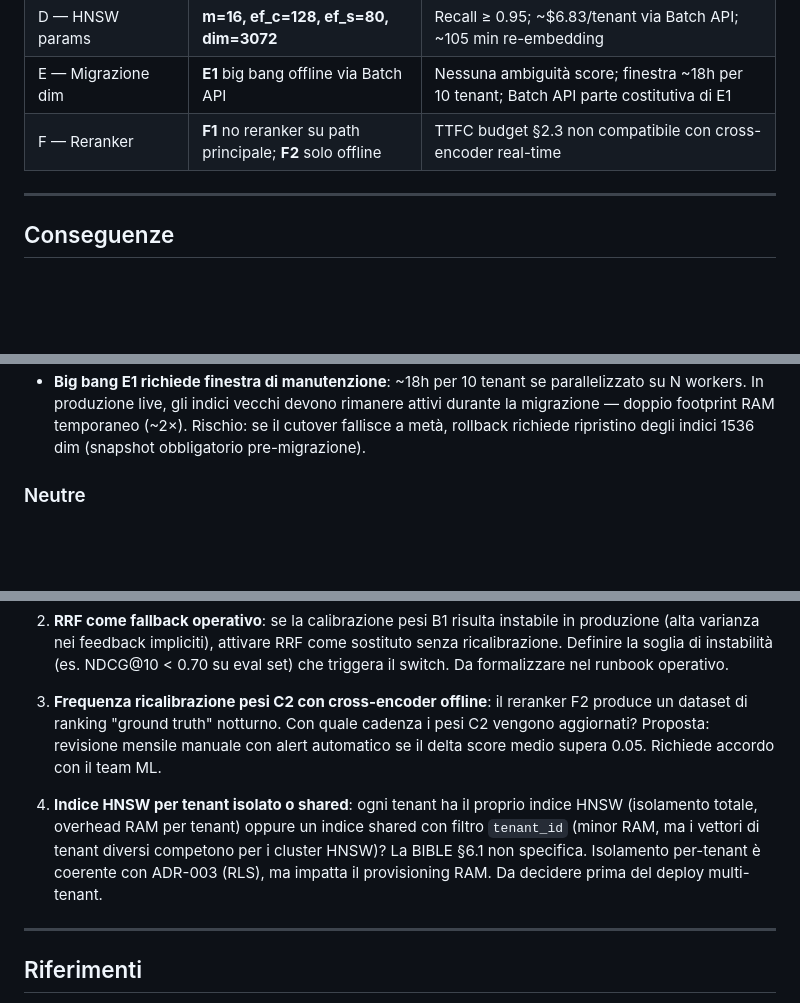
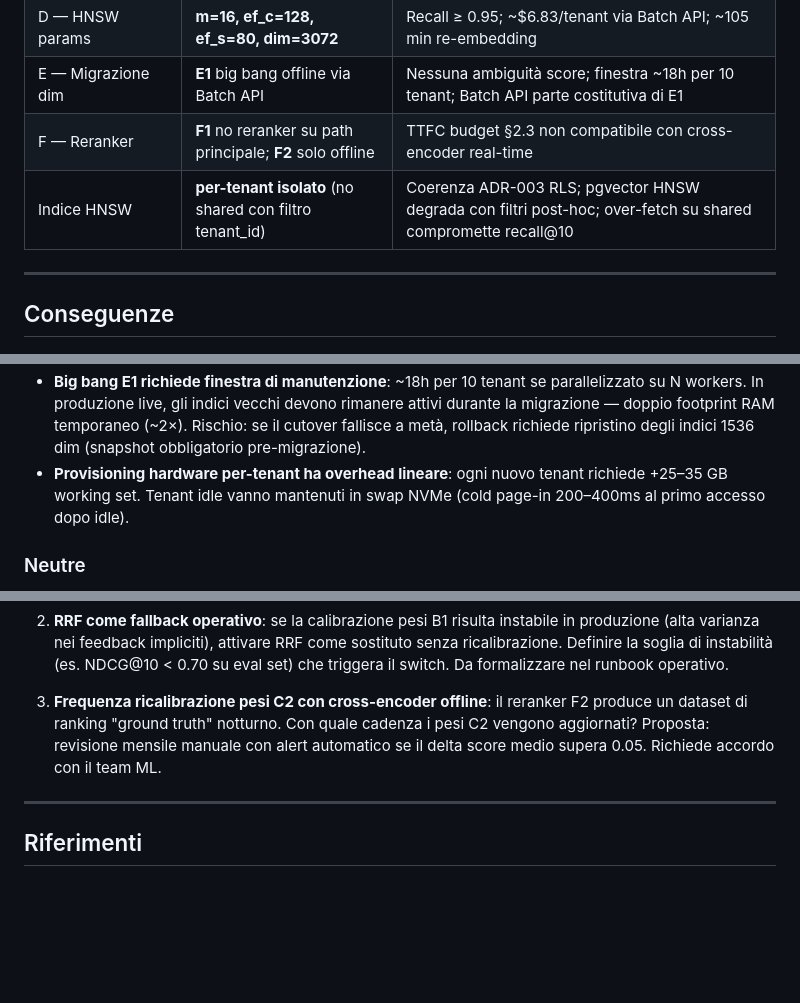
Before and after one commit to Bleiz82/digidentity-platform, a Markdown page: docs/adr/005-multi-embedding.md, 3 parts joined by grey strips. Rendered like a GitHub page; blank space fills up the shorter version.

Commit message:
docs(adr): amend ADR-005 — decide per-tenant HNSW isolation

```diff
--- a/docs/adr/005-multi-embedding.md
+++ b/docs/adr/005-multi-embedding.md
@@ -233,6 +233,7 @@ notturni. Vedi Questione Aperta #3.
 | D — HNSW params | **m=16, ef_c=128, ef_s=80, dim=3072** | Recall ≥ 0.95; ~$6.83/tenant via Batch API; ~105 min re-embedding |
 | E — Migrazione dim | **E1** big bang offline via Batch API | Nessuna ambiguità score; finestra ~18h per 10 tenant; Batch API parte costitutiva di E1 |
 | F — Reranker | **F1** no reranker su path principale; **F2** solo offline | TTFC budget §2.3 non compatibile con cross-encoder real-time |
+| Indice HNSW | **per-tenant isolato** (no shared con filtro tenant_id) | Coerenza ADR-003 RLS; pgvector HNSW degrada con filtri post-hoc; over-fetch su shared compromette recall@10 |
 
 ---
 
@@ -275,6 +276,9 @@ notturni. Vedi Questione Aperta #3.
   temporaneo (~2×). Rischio: se il cutover fallisce a metà, rollback
   richiede ripristino degli indici 1536 dim (snapshot obbligatorio
   pre-migrazione).
+- **Provisioning hardware per-tenant ha overhead lineare**: ogni nuovo
+  tenant richiede +25–35 GB working set. Tenant idle vanno mantenuti
+  in swap NVMe (cold page-in 200–400ms al primo accesso dopo idle).
 
 ### Neutre
 
@@ -326,14 +330,6 @@ notturni. Vedi Questione Aperta #3.
    mensile manuale con alert automatico se il delta score medio supera
    0.05. Richiede accordo con il team ML.
 
-4. **Indice HNSW per tenant isolato o shared**: ogni tenant ha il proprio
-   indice HNSW (isolamento totale, overhead RAM per tenant) oppure
-   un indice shared con filtro `tenant_id` (minor RAM, ma i vettori
-   di tenant diversi competono per i cluster HNSW)? La BIBLE §6.1
-   non specifica. Isolamento per-tenant è coerente con ADR-003 (RLS),
-   ma impatta il provisioning RAM. Da decidere prima del deploy
-   multi-tenant.
-
 ---
 
 ## Riferimenti
```
